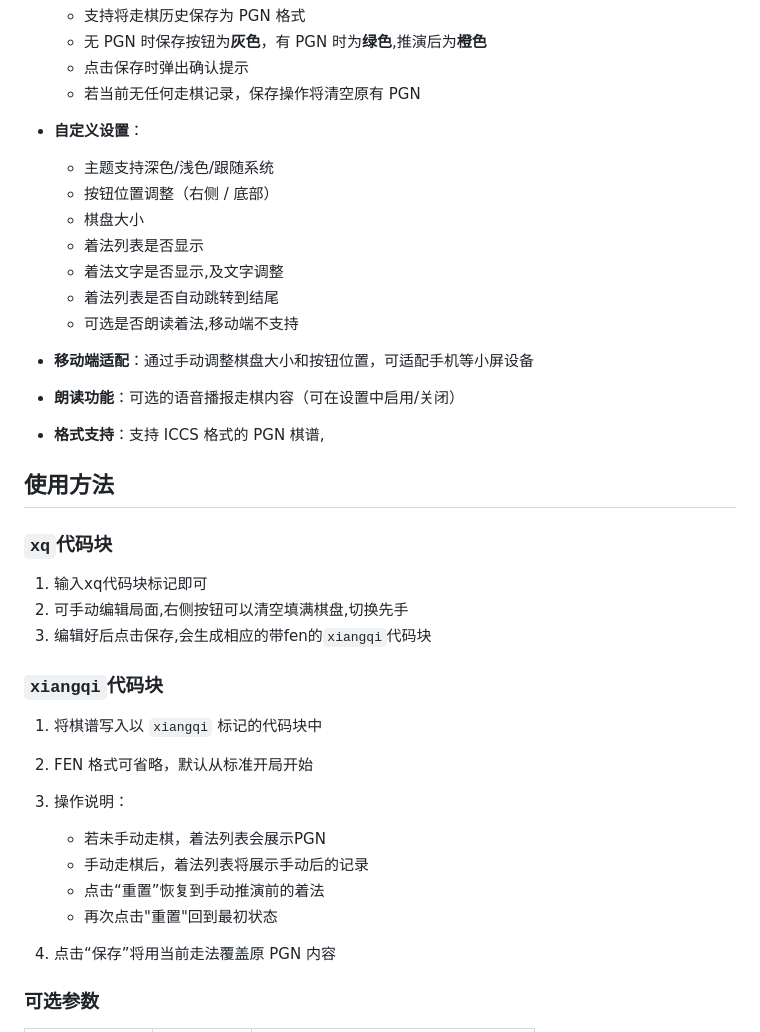
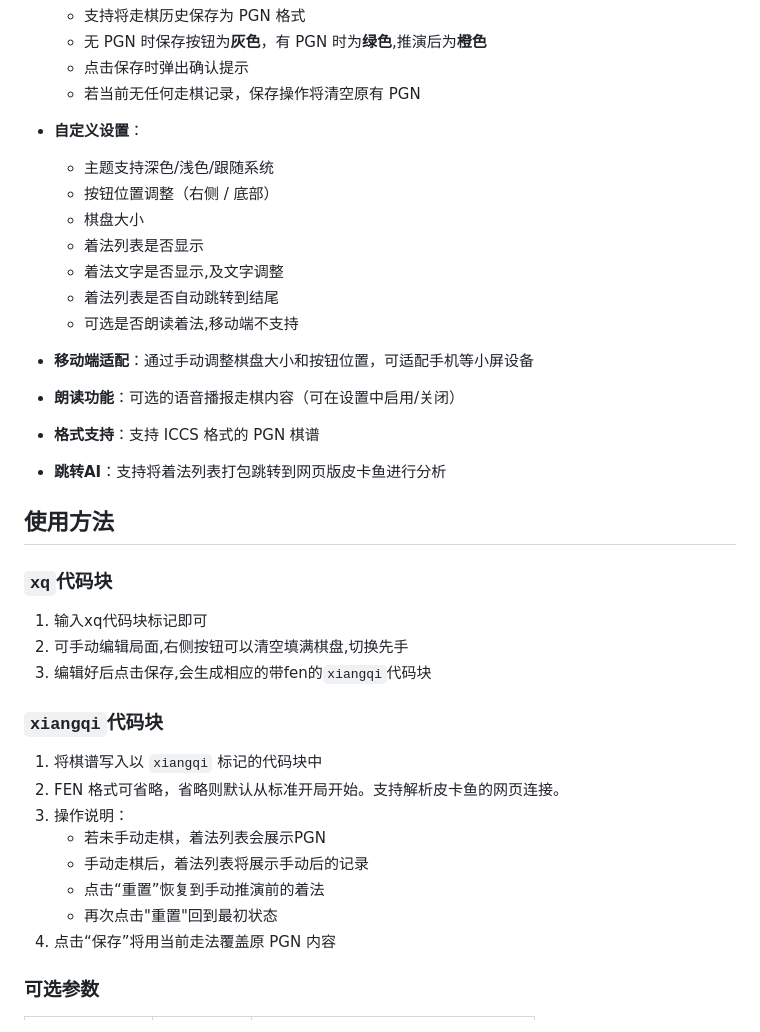
Before and after one commit to west-shell/obsidian-xiangqi, a Markdown page: README.md, the part around the change printed below. GitHub-like rendering.

```diff
--- a/README.md
+++ b/README.md
@@ -68,7 +69,6 @@
     - 点击保存时弹出确认提示
     - 若当前无任何走棋记录，保存操作将清空原有 PGN
 - **自定义设置**：
-
     - 主题支持深色/浅色/跟随系统
     - 按钮位置调整（右侧 / 底部）
     - 棋盘大小
@@ -79,7 +79,8 @@
 
 - **移动端适配**：通过手动调整棋盘大小和按钮位置，可适配手机等小屏设备
 - **朗读功能**：可选的语音播报走棋内容（可在设置中启用/关闭）
-- **格式支持**：支持 ICCS 格式的 PGN 棋谱,
+- **格式支持**：支持 ICCS 格式的 PGN 棋谱
+- **跳转AI**：支持将着法列表打包跳转到网页版皮卡鱼进行分析
 
 ## 使用方法
 
@@ -92,14 +93,12 @@
 ### `xiangqi`代码块
 
 1. 将棋谱写入以 `xiangqi` 标记的代码块中
-2. FEN 格式可省略，默认从标准开局开始
+2. FEN 格式可省略，省略则默认从标准开局开始。支持解析皮卡鱼的网页连接。
 3. 操作说明：
-
     - 若未手动走棋，着法列表会展示PGN
     - 手动走棋后，着法列表将展示手动后的记录
     - 点击“重置”恢复到手动推演前的着法
     - 再次点击"重置"回到最初状态
-
 4. 点击“保存”将用当前走法覆盖原 PGN 内容
 
 ### 可选参数
```
Also changed, not shown: other parts of README.md (+3 -2 lines), README.en.md (+3 -1 lines), IMAGE/PGN测试.png, 1 other file.
